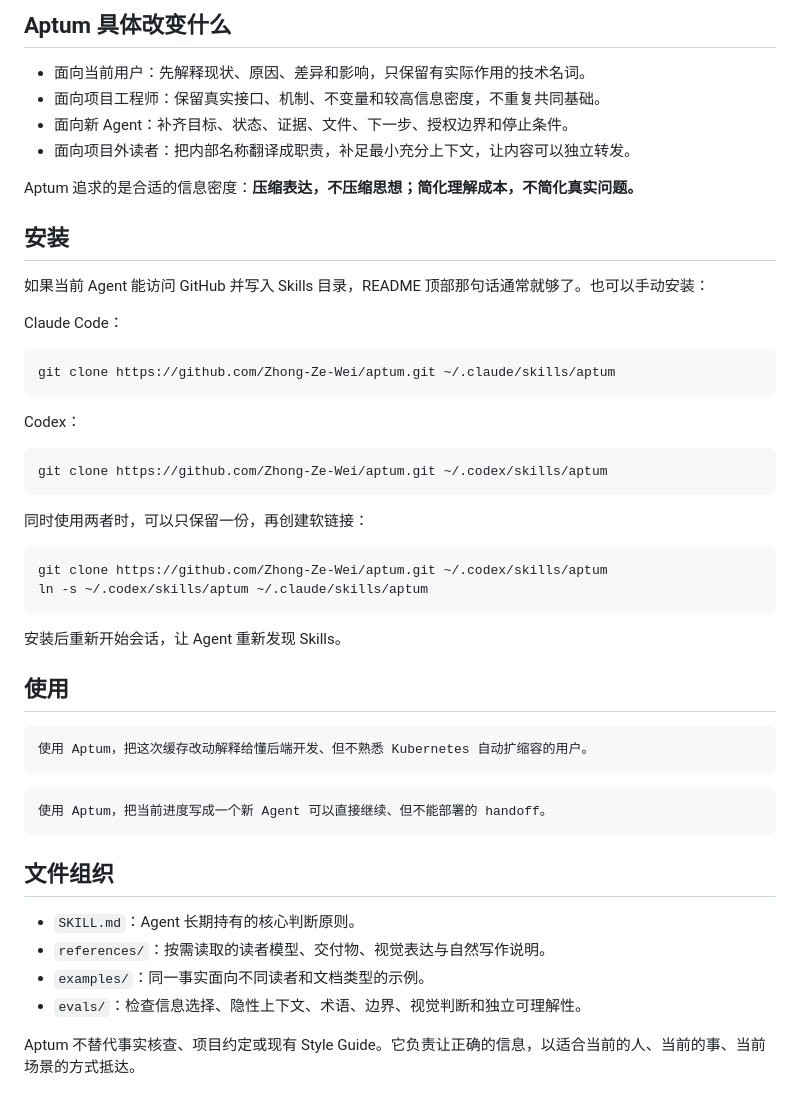
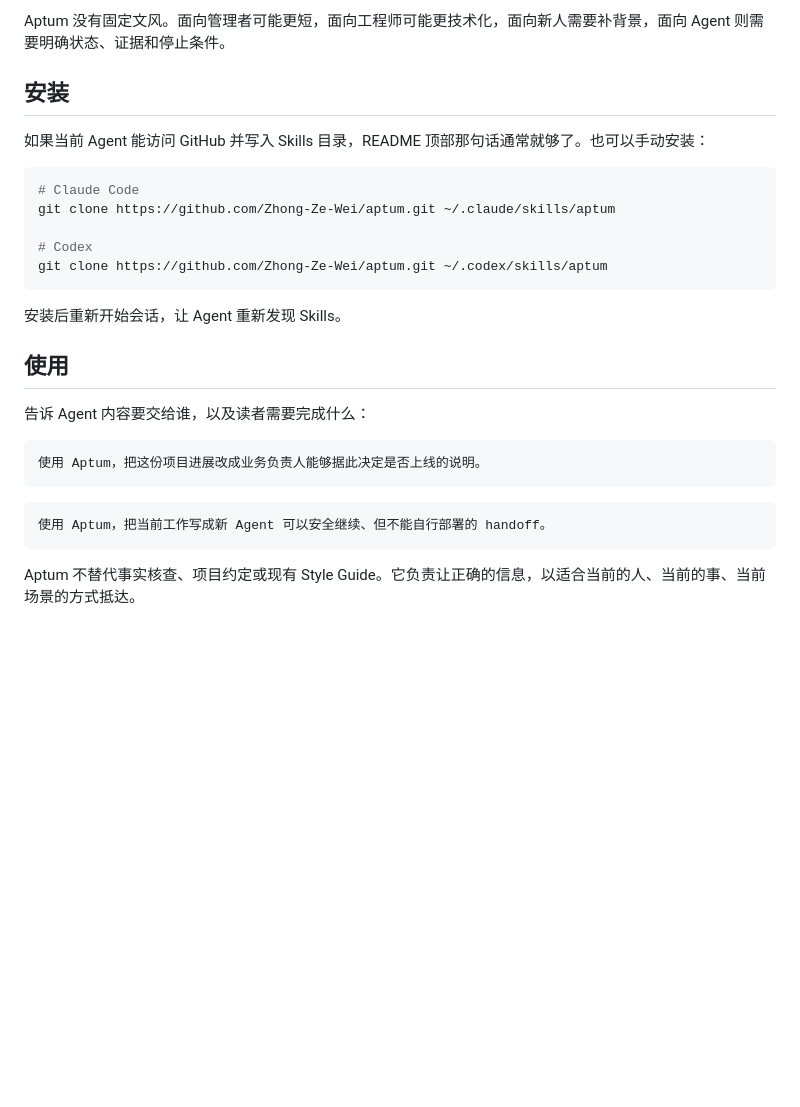
Before and after one commit to Zhong-Ze-Wei/aptum, a Markdown page: README.md, the part around one of its changes. Drawn GitHub-style; blank space fills up the shorter version.

Commit message:
docs: clarify Aptum with real project examples

````diff
--- a/README.md
+++ b/README.md
@@ -52,53 +65,30 @@ Aptum 是给 AI Agent 使用的表达判断 Skill。它不套写作模板，而
 
-## Aptum 具体改变什么
-
-- 面向当前用户：先解释现状、原因、差异和影响，只保留有实际作用的技术名词。
-- 面向项目工程师：保留真实接口、机制、不变量和较高信息密度，不重复共同基础。
-- 面向新 Agent：补齐目标、状态、证据、文件、下一步、授权边界和停止条件。
-- 面向项目外读者：把内部名称翻译成职责，补足最小充分上下文，让内容可以独立转发。
-
-Aptum 追求的是合适的信息密度：**压缩表达，不压缩思想；简化理解成本，不简化真实问题。**
+Aptum 没有固定文风。面向管理者可能更短，面向工程师可能更技术化，面向新人需要补背景，面向 Agent 则需要明确状态、证据和停止条件。
 
 ## 安装
 
 如果当前 Agent 能访问 GitHub 并写入 Skills 目录，README 顶部那句话通常就够了。也可以手动安装：
 
-Claude Code：
+```bash
+# Claude Code
+git clone https://github.com/Zhong-Ze-Wei/aptum.git ~/.claude/skills/aptum
 
-```bash
-git clone https://github.com/Zhong-Ze-Wei/aptum.git ~/.claude/skills/aptum
-```
-
-Codex：
-
-```bash
+# Codex
 git clone https://github.com/Zhong-Ze-Wei/aptum.git ~/.codex/skills/aptum
-```
-
-同时使用两者时，可以只保留一份，再创建软链接：
-
-```bash
-git clone https://github.com/Zhong-Ze-Wei/aptum.git ~/.codex/skills/aptum
-ln -s ~/.codex/skills/aptum ~/.claude/skills/aptum
 ```
 
 安装后重新开始会话，让 Agent 重新发现 Skills。
 
 ## 使用
 
+告诉 Agent 内容要交给谁，以及读者需要完成什么：
+
 ```text
-使用 Aptum，把这次缓存改动解释给懂后端开发、但不熟悉 Kubernetes 自动扩缩容的用户。
+使用 Aptum，把这份项目进展改成业务负责人能够据此决定是否上线的说明。
 ```
 
 ```text
-使用 Aptum，把当前进度写成一个新 Agent 可以直接继续、但不能部署的 handoff。
+使用 Aptum，把当前工作写成新 Agent 可以安全继续、但不能自行部署的 handoff。
 ```
 
-## 文件组织
-
-- `SKILL.md`：Agent 长期持有的核心判断原则。
-- `references/`：按需读取的读者模型、交付物、视觉表达与自然写作说明。
-- `examples/`：同一事实面向不同读者和文档类型的示例。
-- `evals/`：检查信息选择、隐性上下文、术语、边界、视觉判断和独立可理解性。
-
 Aptum 不替代事实核查、项目约定或现有 Style Guide。它负责让正确的信息，以适合当前的人、当前的事、当前场景的方式抵达。
````
Also changed, not shown: other parts of README.md (+37 -24 lines).
